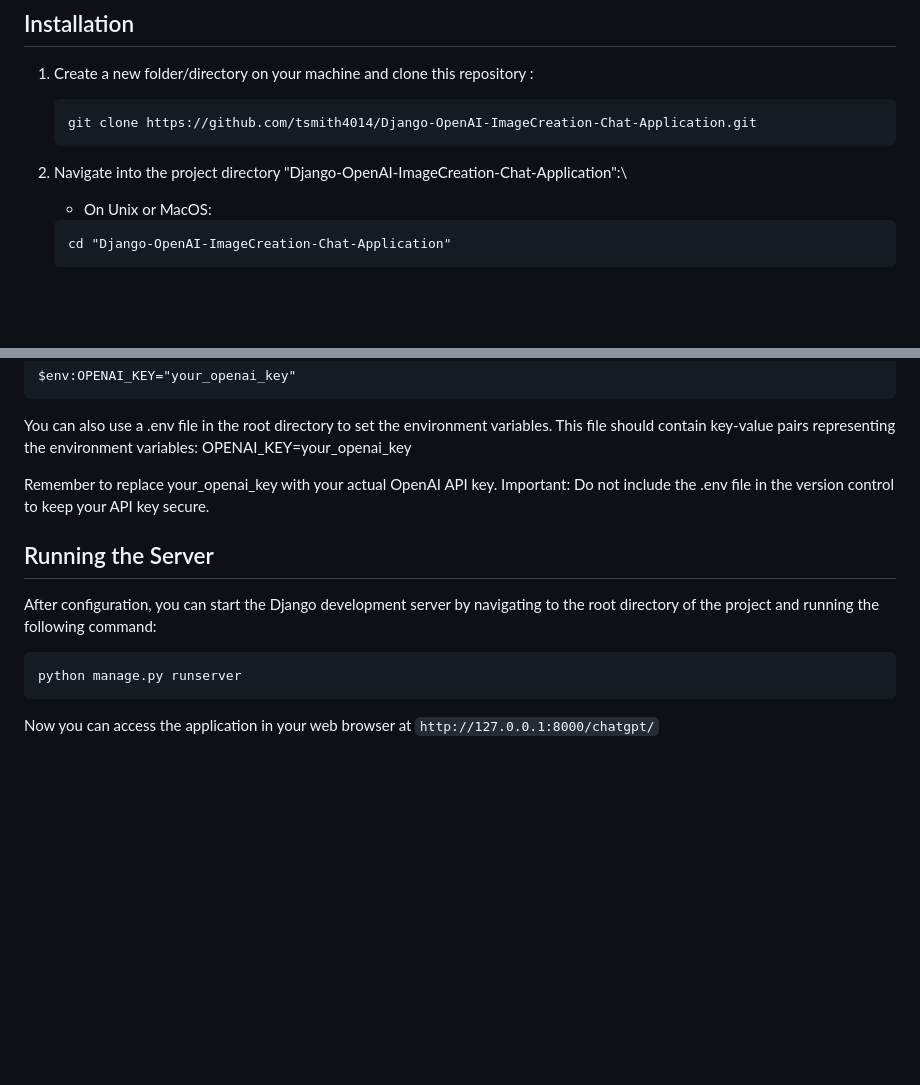
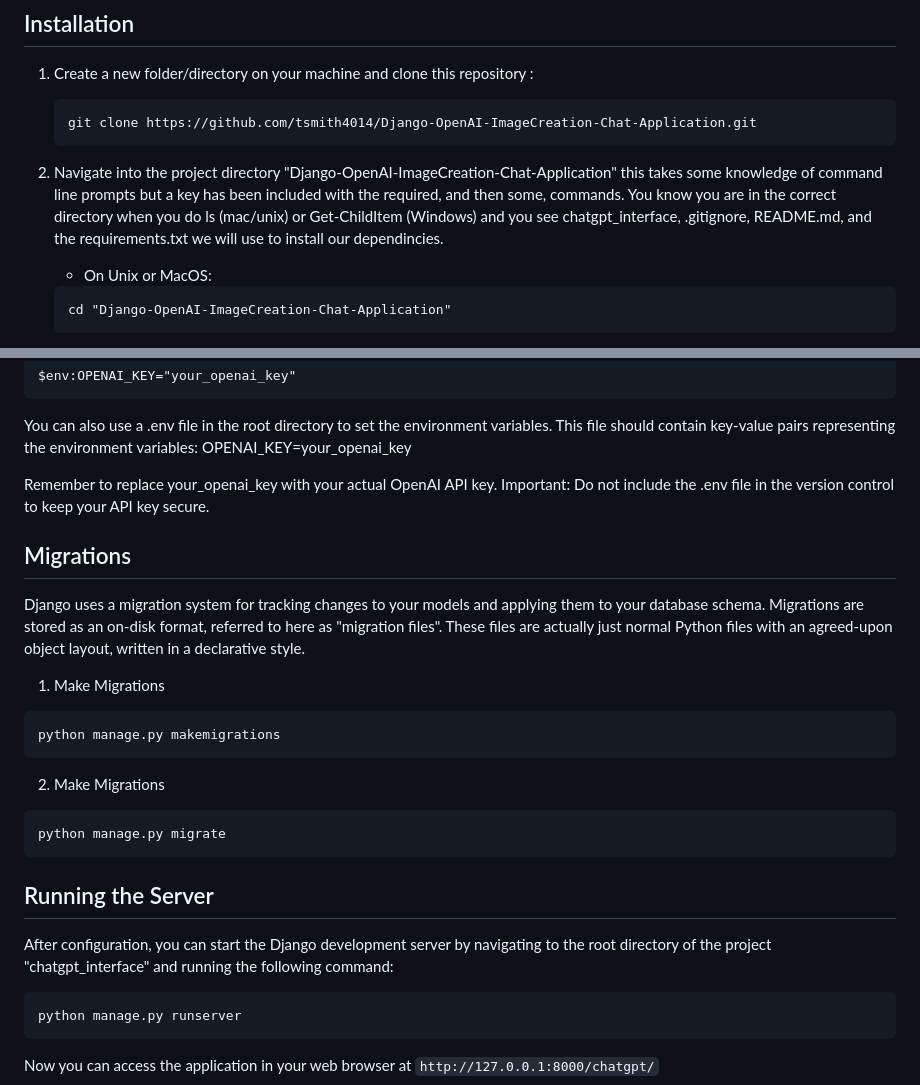
Before and after one commit to tsmith4014/Django-OpenAI-ImageCreation-Chat-Application, a Markdown page: README.md, 2 parts joined by grey strips. Rendered like a GitHub page; blank space fills up the shorter version.

````diff
--- a/README.md
+++ b/README.md
@@ -35,7 +35,7 @@ This is a Django-based application designed to interact with OpenAI's GPT models
     git clone https://github.com/tsmith4014/Django-OpenAI-ImageCreation-Chat-Application.git
     ```
 
-2. Navigate into the project directory "Django-OpenAI-ImageCreation-Chat-Application":\
+2. Navigate into the project directory "Django-OpenAI-ImageCreation-Chat-Application" this takes some knowledge of command line prompts but a key has been included with the required, and then some, commands.  You know you are in the correct directory when you do ls (mac/unix) or Get-ChildItem (Windows) and you see chatgpt_interface, .gitignore, README.md, and the requirements.txt we will use to install our dependincies.
    - On Unix or MacOS:
 
     ```markdownlint
@@ -104,9 +104,22 @@ This file should contain key-value pairs representing the environment variables:
 Remember to replace your_openai_key with your actual OpenAI API key.
 Important: Do not include the .env file in the version control to keep your API key secure.
 
+## Migrations
+
+Django uses a migration system for tracking changes to your models and applying them to your database schema. Migrations are stored as an on-disk format, referred to here as "migration files". These files are actually just normal Python files with an agreed-upon object layout, written in a declarative style.
+
+1. Make Migrations
+```markdownlint
+python manage.py makemigrations
+```
+
+2. Make Migrations
+```markdownlint
+python manage.py migrate
+```
 ## Running the Server
 
-After configuration, you can start the Django development server by navigating to the root directory of the project and running the following command:
+After configuration, you can start the Django development server by navigating to the root directory of the project "chatgpt_interface" and running the following command:
 
 ```markdownlint
 python manage.py runserver
````
